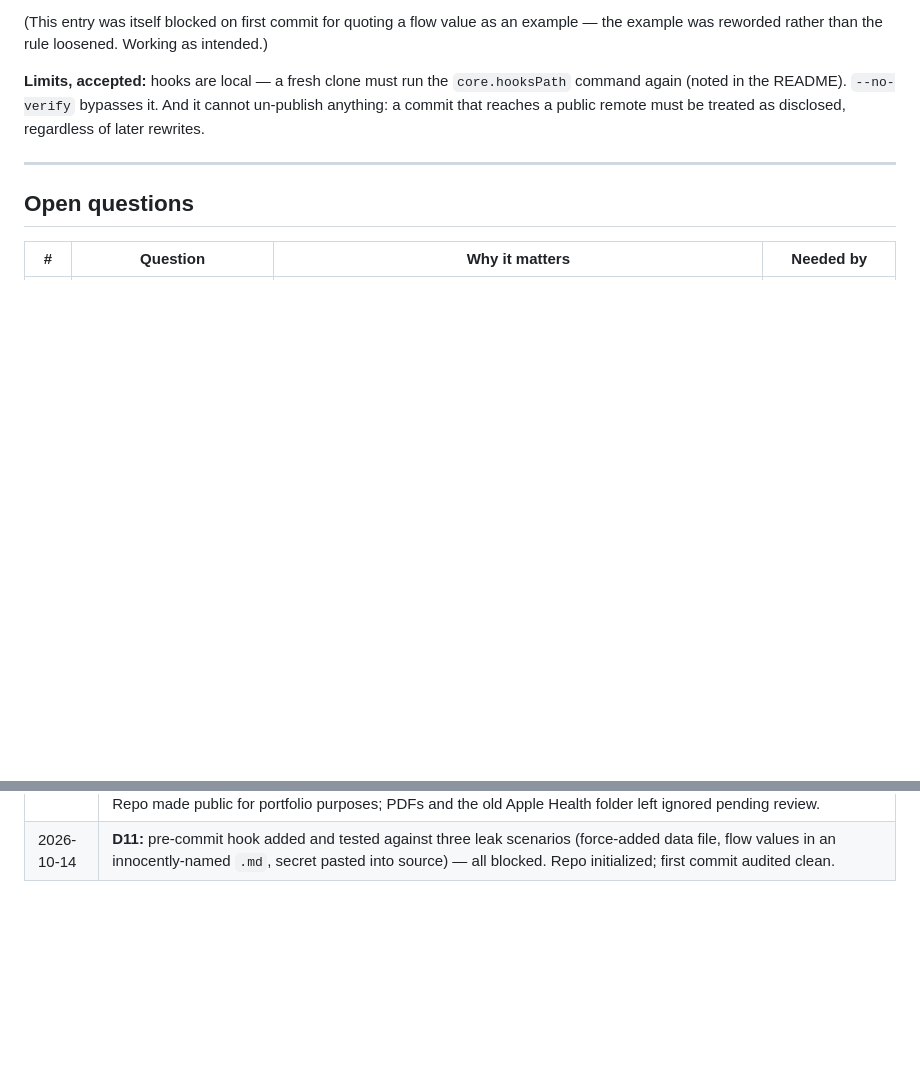
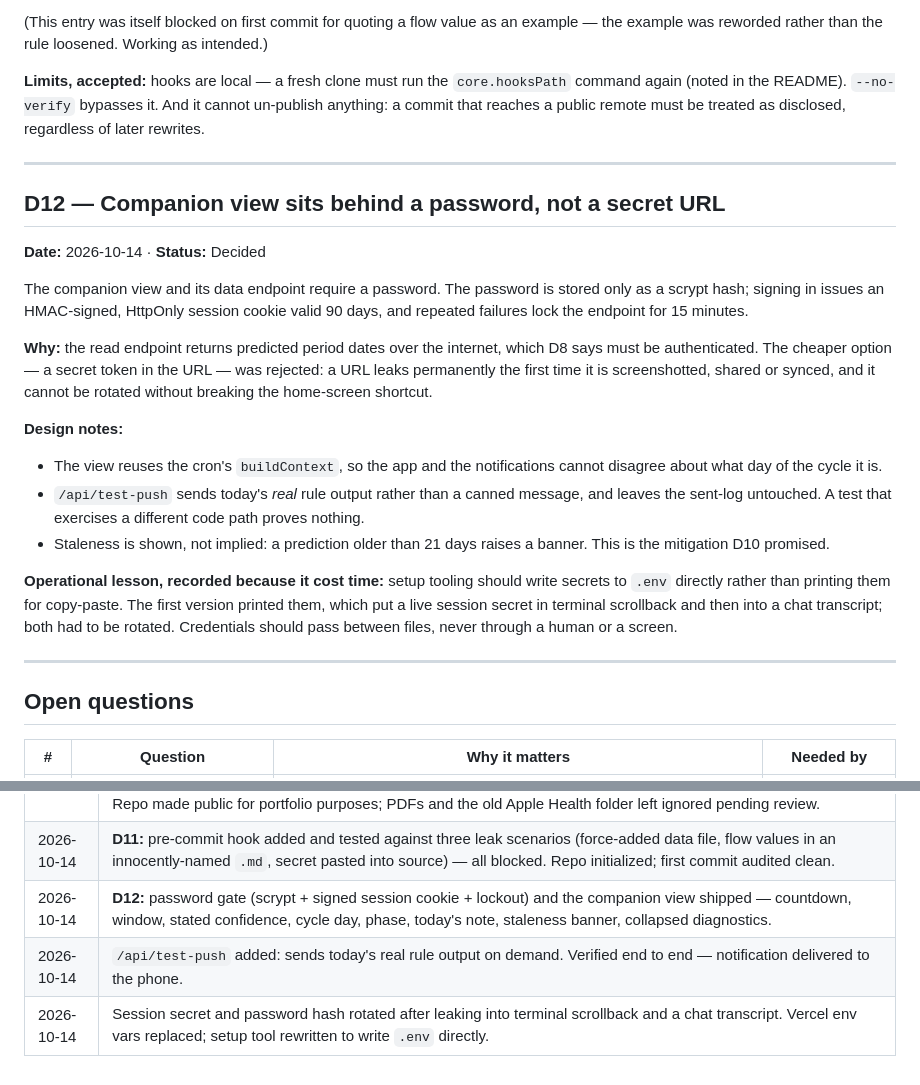
Before and after one commit to ellebrauchle/Cycle-Tracking, a Markdown page: Ongoing Decisions Doc.md, 2 parts joined by grey strips. Rendered like a GitHub page; blank space fills up the shorter version.

```diff
--- a/Ongoing Decisions Doc.md
+++ b/Ongoing Decisions Doc.md
@@ -313,6 +313,34 @@ commit that reaches a public remote must be treated as disclosed, regardless of
 
 ---
 
+## D12 — Companion view sits behind a password, not a secret URL
+
+**Date:** 2026-10-14 · **Status:** Decided
+
+The companion view and its data endpoint require a password. The password is stored only as a
+scrypt hash; signing in issues an HMAC-signed, HttpOnly session cookie valid 90 days, and
+repeated failures lock the endpoint for 15 minutes.
+
+**Why:** the read endpoint returns predicted period dates over the internet, which D8 says must
+be authenticated. The cheaper option — a secret token in the URL — was rejected: a URL leaks
+permanently the first time it is screenshotted, shared or synced, and it cannot be rotated
+without breaking the home-screen shortcut.
+
+**Design notes:**
+- The view reuses the cron's `buildContext`, so the app and the notifications cannot disagree
+  about what day of the cycle it is.
+- `/api/test-push` sends today's *real* rule output rather than a canned message, and leaves the
+  sent-log untouched. A test that exercises a different code path proves nothing.
+- Staleness is shown, not implied: a prediction older than 21 days raises a banner. This is the
+  mitigation D10 promised.
+
+**Operational lesson, recorded because it cost time:** setup tooling should write secrets to
+`.env` directly rather than printing them for copy-paste. The first version printed them, which
+put a live session secret in terminal scrollback and then into a chat transcript; both had to be
+rotated. Credentials should pass between files, never through a human or a screen.
+
+---
+
 ## Open questions
 
 | # | Question | Why it matters | Needed by |
@@ -343,3 +371,6 @@ commit that reaches a public remote must be treated as disclosed, regardless of
 | 2026-10-14 | **D10:** `launchd` ingest agent removed after never once succeeding — macOS TCC blocks `python3` under `launchd`. Ingest is now run on request ("re-ingest"). Full Disk Access and moving the project were both considered and rejected. |
 | 2026-10-14 | **Privacy audit before first commit.** D5 and D6 redacted — flow values and symptom examples replaced with abstract descriptions; the reasoning is unchanged. `.gitignore` rewritten to name sensitive paths explicitly (the earlier `*.json` blanket rule would have excluded `vercel.json` and `manifest.json` and broken the deploy). Repo made public for portfolio purposes; PDFs and the old Apple Health folder left ignored pending review. |
 | 2026-10-14 | **D11:** pre-commit hook added and tested against three leak scenarios (force-added data file, flow values in an innocently-named `.md`, secret pasted into source) — all blocked. Repo initialized; first commit audited clean. |
+| 2026-10-14 | **D12:** password gate (scrypt + signed session cookie + lockout) and the companion view shipped — countdown, window, stated confidence, cycle day, phase, today's note, staleness banner, collapsed diagnostics. |
+| 2026-10-14 | `/api/test-push` added: sends today's real rule output on demand. Verified end to end — notification delivered to the phone. |
+| 2026-10-14 | Session secret and password hash rotated after leaking into terminal scrollback and a chat transcript. Vercel env vars replaced; setup tool rewritten to write `.env` directly. |
```
Also changed, not shown: TODO.md (added, +68 -0 lines).
